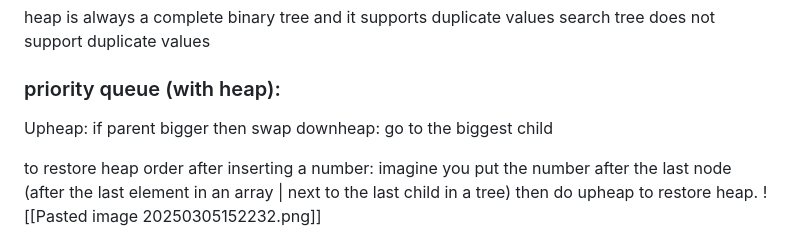
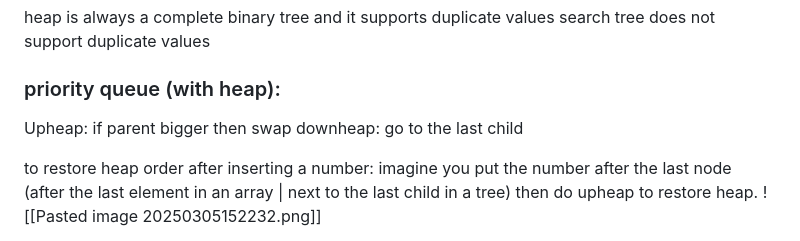
Before and after one commit to GeoTheo06/CS-homework, a Markdown page: ADS/notes.md, the part around the change. GitHub-like rendering.

Commit message:
ads notes

```diff
--- a/ADS/notes.md
+++ b/ADS/notes.md
@@ -44,7 +44,7 @@ search tree does not support duplicate values
 ### priority queue (with heap):
 
 Upheap: if parent bigger then swap
-downheap: go to the biggest child
+downheap: go to the last child
 
 to restore heap order after inserting a number: imagine you put the number after the last node (after the last element in an array | next to the last child in a tree) then do upheap to restore heap.
 ![[Pasted image 20250305152232.png]]
```
